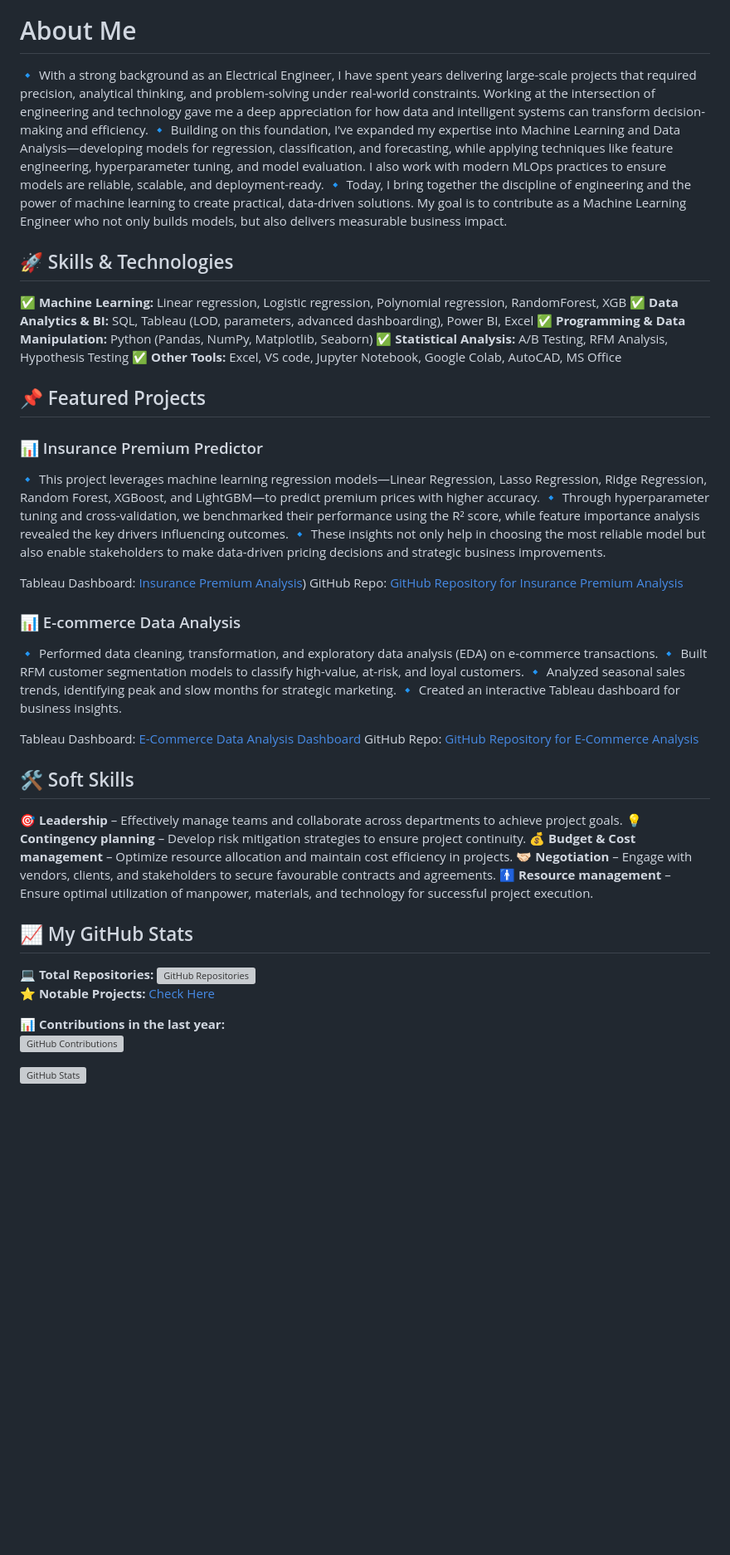
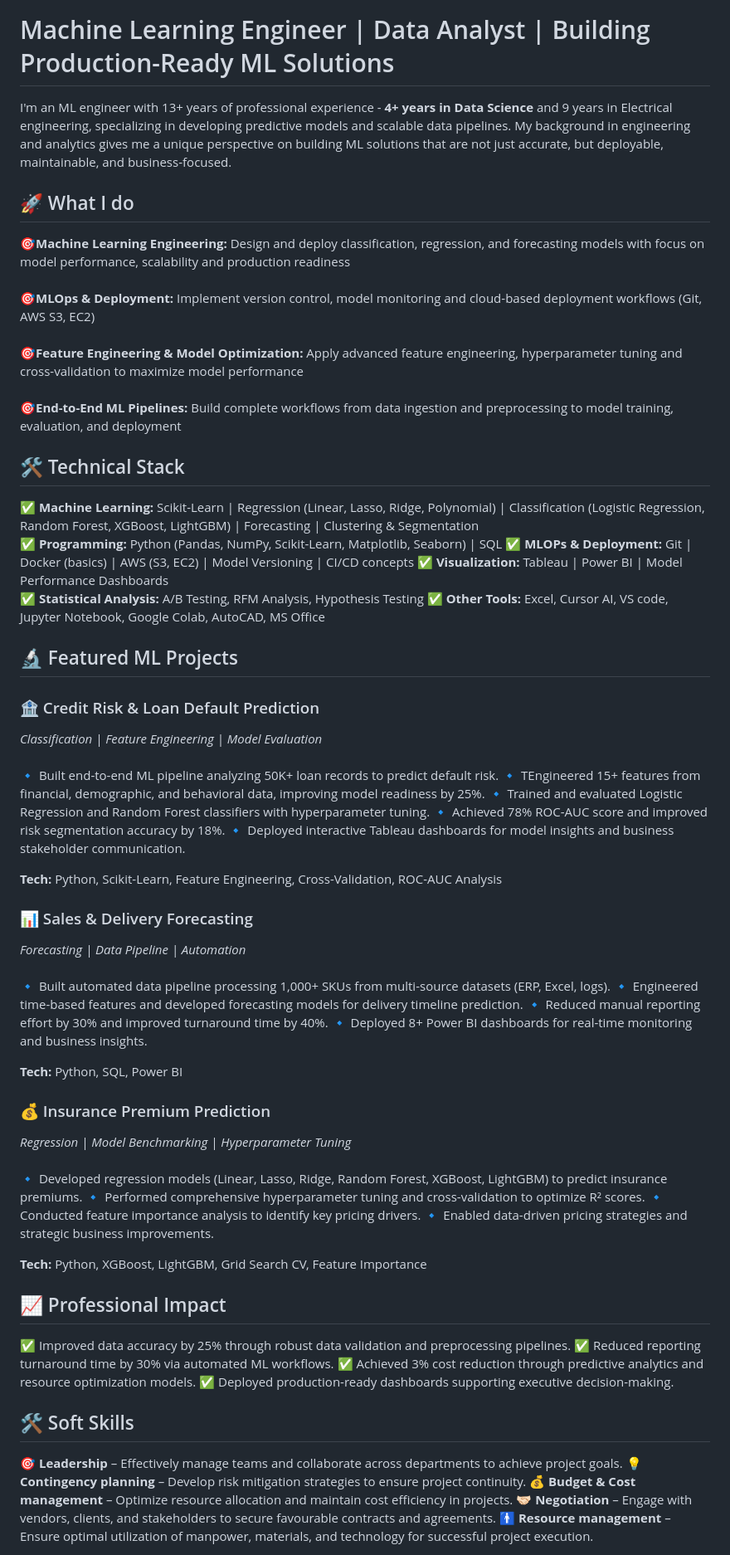
Before and after one commit to MDhayalan/MDhayalan, a Markdown page: README.md, the part around one of its changes. Shown at 83% size. GitHub-like rendering; blank space fills up the shorter version; grey boxes are pictures that could not be loaded.

Commit message:
Revise README with updated skills and project info
Updated personal and professional details, including skills and project descriptions.

```diff
--- a/README.md
+++ b/README.md
@@ -25,36 +25,59 @@
 
 </div>
 
-# About Me
-🔹 With a strong background as an Electrical Engineer, I have spent years delivering large-scale projects that required precision, analytical thinking, and problem-solving under real-world constraints. Working at the intersection of engineering and technology gave me a deep appreciation for how data and intelligent systems can transform decision-making and efficiency.</br></br>
-🔹 Building on this foundation, I’ve expanded my expertise into Machine Learning and Data Analysis—developing models for regression, classification, and forecasting, while applying techniques like feature engineering, hyperparameter tuning, and model evaluation. I also work with modern MLOps practices to ensure models are reliable, scalable, and deployment-ready. </br> </br>
-🔹 Today, I bring together the discipline of engineering and the power of machine learning to create practical, data-driven solutions. My goal is to contribute as a Machine Learning Engineer who not only builds models, but also delivers measurable business impact.</br>
+# Machine Learning Engineer | Data Analyst | Building Production-Ready ML Solutions<br>
 
+I'm an ML engineer with 13+ years of professional experience  - <b>4+ years in Data Science</b> and 9 years in Electrical engineering, specializing in developing predictive models and scalable data pipelines. My background in engineering and analytics gives me a unique perspective on building ML solutions that are not just accurate, but deployable, maintainable, and business-focused.</br></br>
 
-## 🚀 Skills & Technologies
-✅ **Machine Learning:** Linear regression, Logistic regression, Polynomial regression, RandomForest, XGB</br>
-✅ **Data Analytics & BI:** SQL, Tableau (LOD, parameters, advanced dashboarding), Power BI, Excel </br>
-✅ **Programming & Data Manipulation:** Python (Pandas, NumPy, Matplotlib, Seaborn) </br>
+## 🚀 What I do
+🎯<b>Machine Learning Engineering:</b> Design and deploy classification, regression, and forecasting models with focus on model performance, scalability and production readiness<br><br>
+🎯**MLOps & Deployment:** Implement version control, model monitoring and cloud-based deployment workflows (Git, AWS S3, EC2) <br><br>
+🎯**Feature Engineering & Model Optimization:** Apply advanced feature engineering, hyperparameter tuning and cross-validation to maximize model performance <br><br>
+🎯**End-to-End ML Pipelines:** Build complete workflows from data ingestion and preprocessing to model training, evaluation, and deployment
+
+## 🛠️ Technical Stack
+✅ **Machine Learning:** Scikit-Learn | Regression (Linear, Lasso, Ridge, Polynomial) | Classification (Logistic Regression, Random Forest, XGBoost, LightGBM) | Forecasting | Clustering & Segmentation<br>
+✅ **Programming:** Python (Pandas, NumPy, Scikit-Learn, Matplotlib, Seaborn) | SQL </br>
+✅ **MLOPs & Deployment:** Git | Docker (basics) | AWS (S3, EC2) | Model Versioning | CI/CD concepts </br>
+✅ **Visualization:** Tableau | Power BI | Model Performance Dashboards <br>
 ✅ **Statistical Analysis:** A/B Testing, RFM Analysis, Hypothesis Testing </br>
-✅ **Other Tools:** Excel, VS code, Jupyter Notebook, Google Colab, AutoCAD, MS Office </br>
+✅ **Other Tools:** Excel, Cursor AI, VS code, Jupyter Notebook, Google Colab, AutoCAD, MS Office </br>
 
-## 📌 Featured Projects
-### 📊 Insurance Premium Predictor
-🔹 This project leverages machine learning regression models—Linear Regression, Lasso Regression, Ridge Regression, Random Forest, XGBoost, and LightGBM—to predict premium prices with higher accuracy.</br>
-🔹 Through hyperparameter tuning and cross-validation, we benchmarked their performance using the R² score, while feature importance analysis revealed the key drivers influencing outcomes.</br>
-🔹 These insights not only help in choosing the most reliable model but also enable stakeholders to make data-driven pricing decisions and strategic business improvements.</br>
+## 🔬 Featured ML Projects
+### 🏦 Credit Risk & Loan Default Prediction
+<i>Classification | Feature Engineering | Model Evaluation</i><br><br>
+🔹 Built end-to-end ML pipeline analyzing 50K+ loan records to predict default risk.</br>
+🔹 TEngineered 15+ features from financial, demographic, and behavioral data, improving model readiness by 25%.</br>
+🔹 Trained and evaluated Logistic Regression and Random Forest classifiers with hyperparameter tuning.</br>
+🔹 Achieved 78% ROC-AUC score and improved risk segmentation accuracy by 18%.</br>
+🔹 Deployed interactive Tableau dashboards for model insights and business stakeholder communication.</br></br>
 
-Tableau Dashboard: [Insurance Premium Analysis](https://public.tableau.com/app/profile/m.dhayalan/viz/InsurancePremiumAnalysisandPrediction/SummaryStatisticsDashboard))</br>
-GitHub Repo: [GitHub Repository for Insurance Premium Analysis](https://github.com/MDhayalan/Insurance_Premium_Price_Analysis_-_Prediction)</br>
+**Tech:** Python, Scikit-Learn, Feature Engineering, Cross-Validation, ROC-AUC Analysis<br>
 
-### 📊 E-commerce Data Analysis
-🔹 Performed data cleaning, transformation, and exploratory data analysis (EDA) on e-commerce transactions. </br>
-🔹 Built RFM customer segmentation models to classify high-value, at-risk, and loyal customers. </br>
-🔹 Analyzed seasonal sales trends, identifying peak and slow months for strategic marketing. </br>
-🔹 Created an interactive Tableau dashboard for business insights. </br>
+### 📊 Sales & Delivery Forecasting
+<i>Forecasting | Data Pipeline | Automation</i><br><br>
+🔹 Built automated data pipeline processing 1,000+ SKUs from multi-source datasets (ERP, Excel, logs). </br>
+🔹 Engineered time-based features and developed forecasting models for delivery timeline prediction. </br>
+🔹 Reduced manual reporting effort by 30% and improved turnaround time by 40%. </br>
+🔹 Deployed 8+ Power BI dashboards for real-time monitoring and business insights. </br>
 
-Tableau Dashboard: [E-Commerce Data Analysis Dashboard](https://public.tableau.com/app/profile/m.dhayalan/viz/ECommerceDataAnalysis/Dashboard1?publish=yes)</br>
-GitHub Repo: [GitHub Repository for E-Commerce Analysis](https://github.com/MDhayalan/ECommerce-Data-Analysis.git)</br>
+**Tech:** Python, SQL, Power BI<br>
+
+### 💰 Insurance Premium Prediction
+<i>Regression | Model Benchmarking | Hyperparameter Tuning</i><br><br>
+🔹 Developed regression models (Linear, Lasso, Ridge, Random Forest, XGBoost, LightGBM) to predict insurance premiums. </br>
+🔹 Performed comprehensive hyperparameter tuning and cross-validation to optimize R² scores. </br>
+🔹 Conducted feature importance analysis to identify key pricing drivers. </br>
+🔹 Enabled data-driven pricing strategies and strategic business improvements. </br>
+
+**Tech:** Python, XGBoost, LightGBM, Grid Search CV, Feature Importance<br>
+
+## 📈 Professional Impact
+
+✅ Improved data accuracy by 25% through robust data validation and preprocessing pipelines. </br>
+✅ Reduced reporting turnaround time by 30% via automated ML workflows. </br>
+✅ Achieved 3% cost reduction through predictive analytics and resource optimization models. </br>
+✅ Deployed production-ready dashboards supporting executive decision-making. </br>
 
 ## 🛠 Soft Skills
 🎯 **Leadership** – Effectively manage teams and collaborate across departments to achieve project goals. </br>
@@ -66,7 +89,7 @@ GitHub Repo: [GitHub Repository for E-Commerce Analysis](https://github.com/MDha
 </br>
 </br>
 
-## 📈 My GitHub Stats
+<!--## 📈 My GitHub Stats
 
 💻 **Total Repositories:** ![GitHub Repositories](https://img.shields.io/badge/dynamic/json?label=Repos&query=public_repos&url=https://api.github.com/users/MDhayalan)
 ⭐ **Notable Projects:** [Check Here](https://github.com/MDhayalan?tab=repositories)
@@ -74,7 +97,7 @@ GitHub Repo: [GitHub Repository for E-Commerce Analysis](https://github.com/MDha
 📊 **Contributions in the last year:**
 ![GitHub Contributions](https://github-readme-streak-stats.herokuapp.com/?user=MDhayalan&theme=light)
 
-![GitHub Stats](https://github-readme-stats.vercel.app/api?username=MDhayalan&show_icons=true&theme=light)
+![GitHub Stats](https://github-readme-stats.vercel.app/api?username=MDhayalan&show_icons=true&theme=light) -->
 
 </br>
 </br>
```
Also changed, not shown: other parts of README.md (+4 -5 lines).
